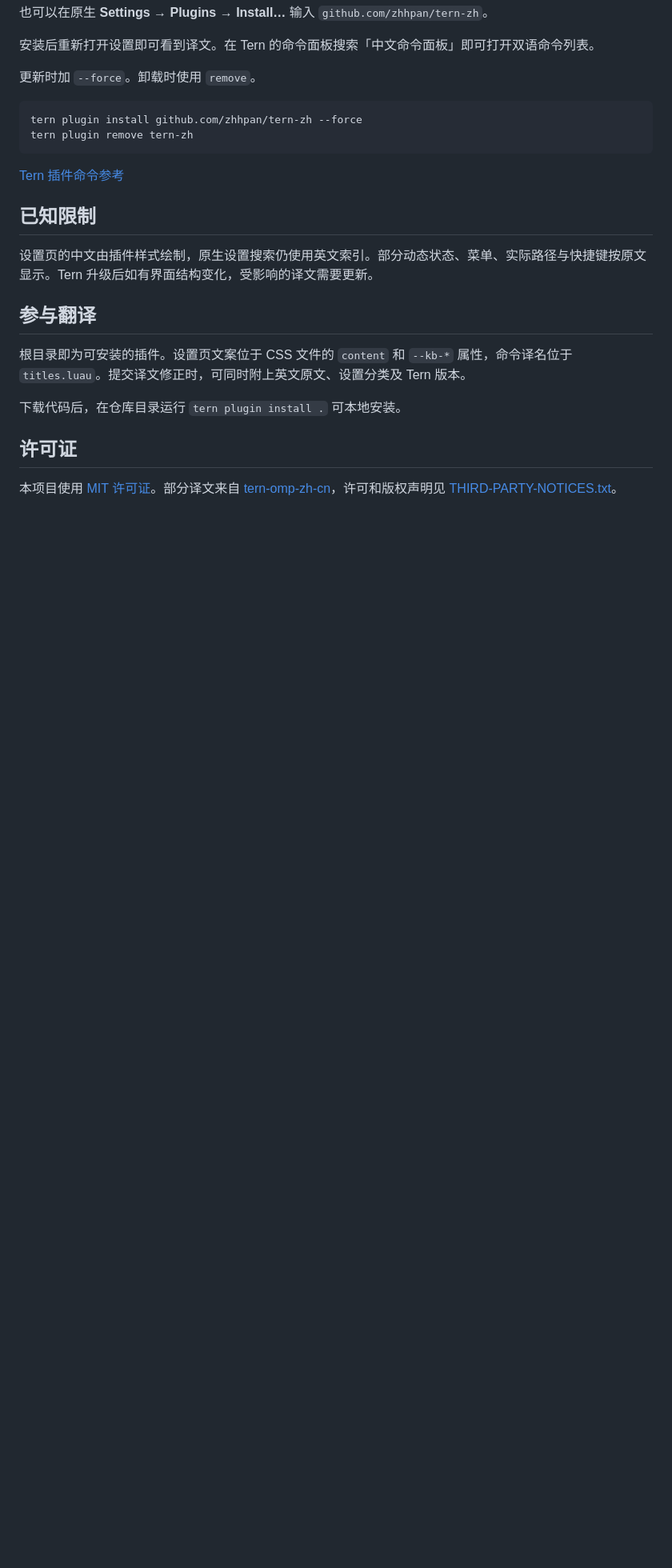
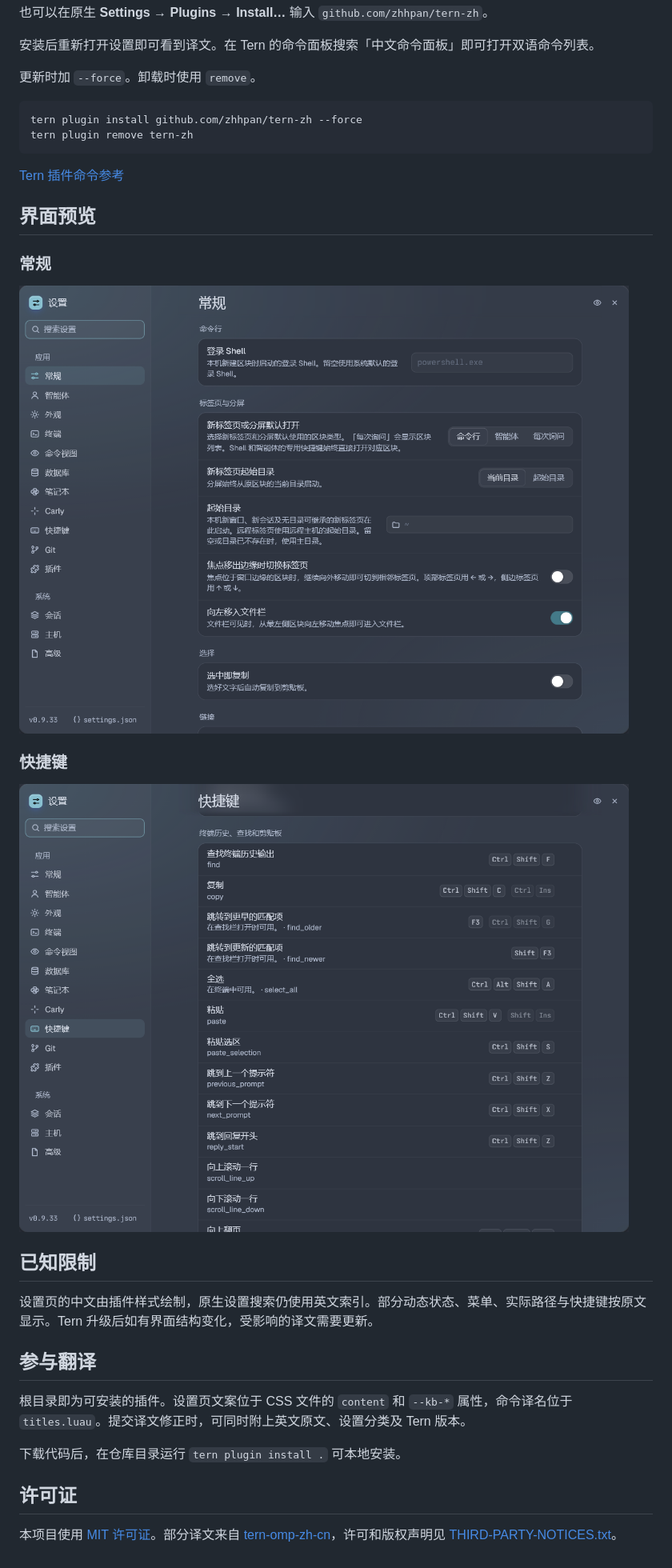
Before and after one commit to zhhpan/tern-zh, a Markdown page: README.md, the part around the change. Shown at 80% size. Drawn GitHub-style; pictures changed too: docs/screenshots/general.png (added), docs/screenshots/keyboard.png (added); blank space fills up the shorter version.

Commit message:
Show General and Keyboard settings in README

```diff
--- a/README.md
+++ b/README.md
@@ -27,6 +27,16 @@ tern plugin remove tern-zh
 
 [Tern 插件命令参考](https://docs.stencil.so/tern/reference/cli.html)
 
+## 界面预览
+
+### 常规
+
+![Tern 中文设置的常规页，显示标签页、分屏和选择设置](docs/screenshots/general.png)
+
+### 快捷键
+
+![Tern 中文设置的快捷键页，显示中文动作名称和原生键帽](docs/screenshots/keyboard.png)
+
 ## 已知限制
 
 设置页的中文由插件样式绘制，原生设置搜索仍使用英文索引。部分动态状态、菜单、实际路径与快捷键按原文显示。Tern 升级后如有界面结构变化，受影响的译文需要更新。
```
